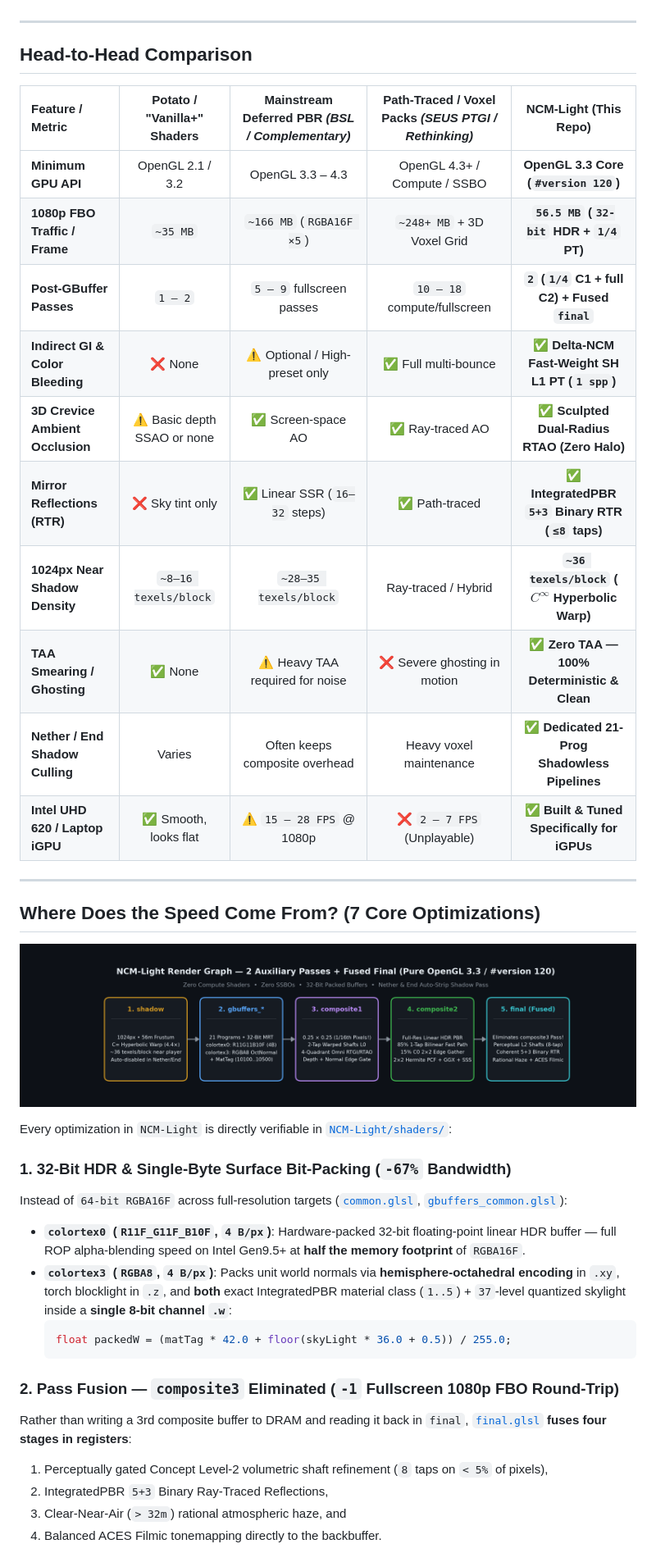
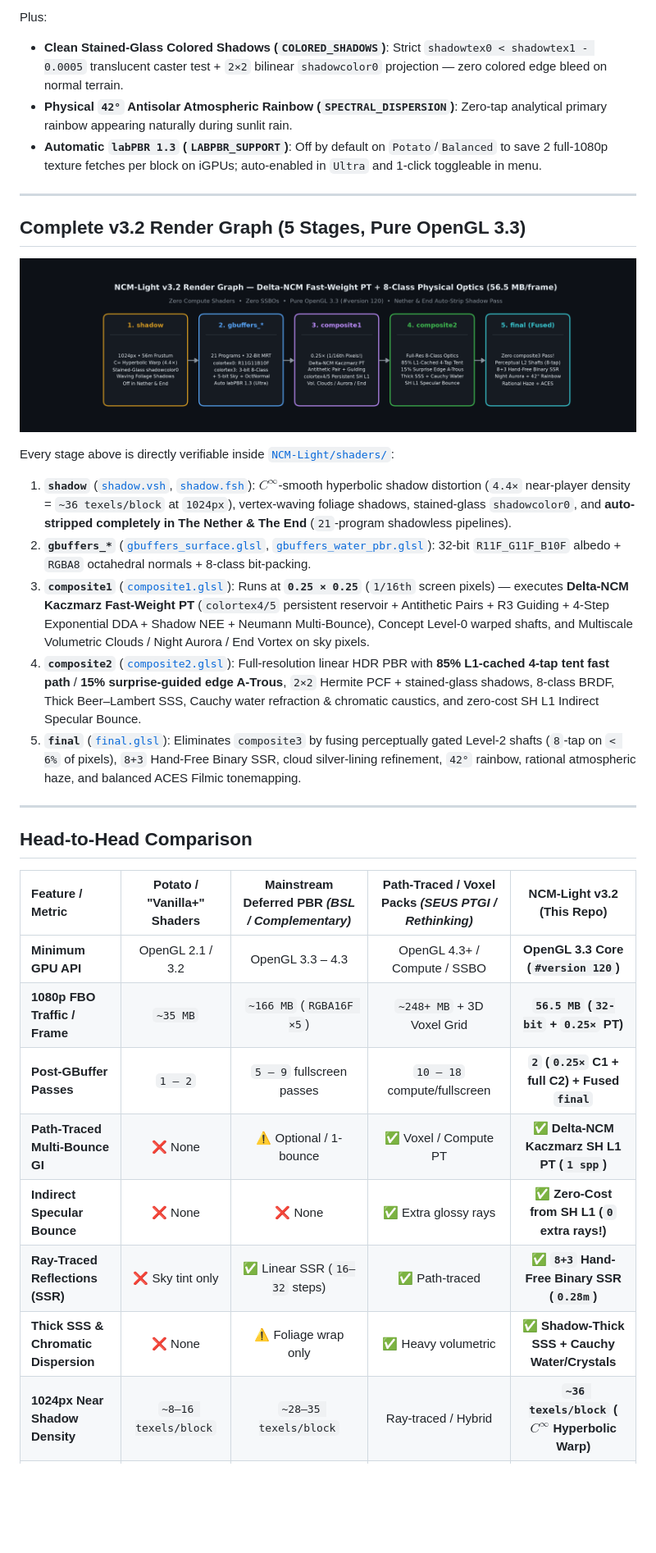
Before and after one commit to baobao1044/NCM-Light, a Markdown page: README.md, the part around one of its changes. Shown at 82% size. GitHub-like rendering; pictures changed too: assets/pipeline-architecture.png; blank space fills up the shorter version.

````diff
--- a/README.md
+++ b/README.md
@@ -80,43 +103,34 @@ Why does an office laptop with an **Intel UHD 620 / Iris Xe / AMD Vega iGPU** dr
+Plus:
+- **Clean Stained-Glass Colored Shadows (`COLORED_SHADOWS`)**: Strict `shadowtex0 < shadowtex1 - 0.0005` translucent caster test + `2×2` bilinear `shadowcolor0` projection — zero colored edge bleed on normal terrain.
+- **Physical `42°` Antisolar Atmospheric Rainbow (`SPECTRAL_DISPERSION`)**: Zero-tap analytical primary rainbow appearing naturally during sunlit rain.
+- **Automatic `labPBR 1.3` (`LABPBR_SUPPORT`)**: Off by default on `Potato`/`Balanced` to save 2 full-1080p texture fetches per block on iGPUs; auto-enabled in `Ultra` and 1-click toggleable in menu.
+
+---
+
+## Complete v3.2 Render Graph (5 Stages, Pure OpenGL 3.3)
+
+<p align="center">
+  <img src="assets/pipeline-architecture.png" alt="NCM-Light v3.2 5-Stage OpenGL 3.3 Render Graph" width="100%">
+</p>
+
+Every stage above is directly verifiable inside [`NCM-Light/shaders/`](NCM-Light/shaders):
+1. **`shadow`** ([`shadow.vsh`](NCM-Light/shaders/shadow.vsh), [`shadow.fsh`](NCM-Light/shaders/shadow.fsh)): $C^\infty$-smooth hyperbolic shadow distortion (`4.4×` near-player density = `~36 texels/block` at `1024px`), vertex-waving foliage shadows, stained-glass `shadowcolor0`, and **auto-stripped completely in The Nether & The End** (`21`-program shadowless pipelines).
+2. **`gbuffers_*`** ([`gbuffers_surface.glsl`](NCM-Light/shaders/programs/gbuffers_surface.glsl), [`gbuffers_water_pbr.glsl`](NCM-Light/shaders/programs/gbuffers_water_pbr.glsl)): 32-bit `R11F_G11F_B10F` albedo + `RGBA8` octahedral normals + 8-class bit-packing.
+3. **`composite1`** ([`composite1.glsl`](NCM-Light/shaders/programs/composite1.glsl)): Runs at **`0.25 × 0.25`** (`1/16th` screen pixels) — executes **Delta-NCM Kaczmarz Fast-Weight PT** (`colortex4/5` persistent reservoir + Antithetic Pairs + R3 Guiding + 4-Step Exponential DDA + Shadow NEE + Neumann Multi-Bounce), Concept Level-0 warped shafts, and Multiscale Volumetric Clouds / Night Aurora / End Vortex on sky pixels.
+4. **`composite2`** ([`composite2.glsl`](NCM-Light/shaders/programs/composite2.glsl)): Full-resolution linear HDR PBR with **85% L1-cached 4-tap tent fast path** / **15% surprise-guided edge A-Trous**, `2×2` Hermite PCF + stained-glass shadows, 8-class BRDF, Thick Beer–Lambert SSS, Cauchy water refraction & chromatic caustics, and zero-cost SH L1 Indirect Specular Bounce.
+5. **`final`** ([`final.glsl`](NCM-Light/shaders/programs/final.glsl)): Eliminates `composite3` by fusing perceptually gated Level-2 shafts (`8`-tap on `< 6%` of pixels), `8+3` Hand-Free Binary SSR, cloud silver-lining refinement, `42°` rainbow, rational atmospheric haze, and balanced ACES Filmic tonemapping.
 
 ---
 
 ## Head-to-Head Comparison
 
-| Feature / Metric | Potato / "Vanilla+" Shaders | Mainstream Deferred PBR *(BSL / Complementary)* | Path-Traced / Voxel Packs *(SEUS PTGI / Rethinking)* | **NCM-Light (This Repo)** |
+| Feature / Metric | Potato / "Vanilla+" Shaders | Mainstream Deferred PBR *(BSL / Complementary)* | Path-Traced / Voxel Packs *(SEUS PTGI / Rethinking)* | **NCM-Light v3.2 (This Repo)** |
 | :--- | :---: | :---: | :---: | :---: |
 | **Minimum GPU API** | OpenGL 2.1 / 3.2 | OpenGL 3.3 – 4.3 | OpenGL 4.3+ / Compute / SSBO | **OpenGL 3.3 Core (`#version 120`)** |
-| **1080p FBO Traffic / Frame** | `~35 MB` | `~166 MB` (`RGBA16F ×5`) | `~248+ MB` + 3D Voxel Grid | **`56.5 MB` (`32-bit` HDR + `1/4` PT)** |
-| **Post-GBuffer Passes** | `1 – 2` | `5 – 9` fullscreen passes | `10 – 18` compute/fullscreen | **`2` (`1/4` C1 + full C2) + Fused `final`** |
-| **Indirect GI & Color Bleeding** | ❌ None | ⚠️ Optional / High-preset only | ✅ Full multi-bounce | **✅ Delta-NCM Fast-Weight SH L1 PT (`1 spp`)** |
-| **3D Crevice Ambient Occlusion** | ⚠️ Basic depth SSAO or none | ✅ Screen-space AO | ✅ Ray-traced AO | **✅ Sculpted Dual-Radius RTAO (Zero Halo)** |
-| **Mirror Reflections (RTR)** | ❌ Sky tint only | ✅ Linear SSR (`16–32` steps) | ✅ Path-traced | **✅ IntegratedPBR `5+3` Binary RTR (`≤8` taps)** |
+| **1080p FBO Traffic / Frame** | `~35 MB` | `~166 MB` (`RGBA16F ×5`) | `~248+ MB` + 3D Voxel Grid | **`56.5 MB` (`32-bit` + `0.25×` PT)** |
+| **Post-GBuffer Passes** | `1 – 2` | `5 – 9` fullscreen passes | `10 – 18` compute/fullscreen | **`2` (`0.25×` C1 + full C2) + Fused `final`** |
+| **Path-Traced Multi-Bounce GI** | ❌ None | ⚠️ Optional / 1-bounce | ✅ Voxel / Compute PT | **✅ Delta-NCM Kaczmarz SH L1 PT (`1 spp`)** |
+| **Indirect Specular Bounce** | ❌ None | ❌ None | ✅ Extra glossy rays | **✅ Zero-Cost from SH L1 (`0` extra rays!)** |
+| **Ray-Traced Reflections (SSR)** | ❌ Sky tint only | ✅ Linear SSR (`16–32` steps) | ✅ Path-traced | **✅ `8+3` Hand-Free Binary SSR (`0.28m`)** |
+| **Thick SSS & Chromatic Dispersion** | ❌ None | ⚠️ Foliage wrap only | ✅ Heavy volumetric | **✅ Shadow-Thick SSS + Cauchy Water/Crystals** |
 | **1024px Near Shadow Density** | `~8–16 texels/block` | `~28–35 texels/block` | Ray-traced / Hybrid | **`~36 texels/block` ($C^\infty$ Hyperbolic Warp)** |
-| **TAA Smearing / Ghosting** | ✅ None | ⚠️ Heavy TAA required for noise | ❌ Severe ghosting in motion | **✅ Zero TAA — 100% Deterministic & Clean** |
-| **Nether / End Shadow Culling** | Varies | Often keeps composite overhead | Heavy voxel maintenance | **✅ Dedicated 21-Prog Shadowless Pipelines** |
-| **Intel UHD 620 / Laptop iGPU** | ✅ Smooth, looks flat | ⚠️ `15 – 28 FPS` @ 1080p | ❌ `2 – 7 FPS` (Unplayable) | **✅ Built & Tuned Specifically for iGPUs** |
-
----
-
-## Where Does the Speed Come From? (7 Core Optimizations)
-
-<p align="center">
-  <img src="assets/pipeline-architecture.png" alt="NCM-Light 5-Stage OpenGL 3.3 Render Graph" width="100%">
-</p>
-
-Every optimization in `NCM-Light` is directly verifiable in [`NCM-Light/shaders/`](NCM-Light/shaders):
-
-### 1. 32-Bit HDR & Single-Byte Surface Bit-Packing (`-67%` Bandwidth)
-Instead of `64-bit RGBA16F` across full-resolution targets ([`common.glsl`](NCM-Light/shaders/common.glsl), [`gbuffers_common.glsl`](NCM-Light/shaders/programs/gbuffers_common.glsl)):
-- **`colortex0` (`R11F_G11F_B10F`, `4 B/px`)**: Hardware-packed 32-bit floating-point linear HDR buffer — full ROP alpha-blending speed on Intel Gen9.5+ at **half the memory footprint** of `RGBA16F`.
-- **`colortex3` (`RGBA8`, `4 B/px`)**: Packs unit world normals via **hemisphere-octahedral encoding** in `.xy`, torch blocklight in `.z`, and **both** exact IntegratedPBR material class (`1..5`) + `37`-level quantized skylight inside a **single 8-bit channel `.w`**:
-  ```glsl
-  float packedW = (matTag * 42.0 + floor(skyLight * 36.0 + 0.5)) / 255.0;
-  ```
-
-### 2. Pass Fusion — `composite3` Eliminated (`-1` Fullscreen 1080p FBO Round-Trip)
-Rather than writing a 3rd composite buffer to DRAM and reading it back in `final`, [`final.glsl`](NCM-Light/shaders/programs/final.glsl) **fuses four stages in registers**:
-1. Perceptually gated Concept Level-2 volumetric shaft refinement (`8` taps on `< 5%` of pixels),
-2. IntegratedPBR `5+3` Binary Ray-Traced Reflections,
-3. Clear-Near-Air (`> 32m`) rational atmospheric haze, and
-4. Balanced ACES Filmic tonemapping directly to the backbuffer.
-
````
Also changed, not shown: other parts of README.md (+99 -90 lines), assets/delta-ncm-pt-bench.png (added), assets/performance-benchmarks.png, 1 other file.
